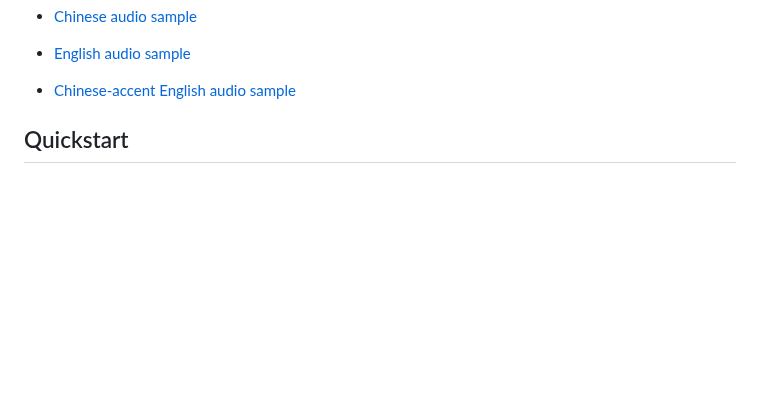
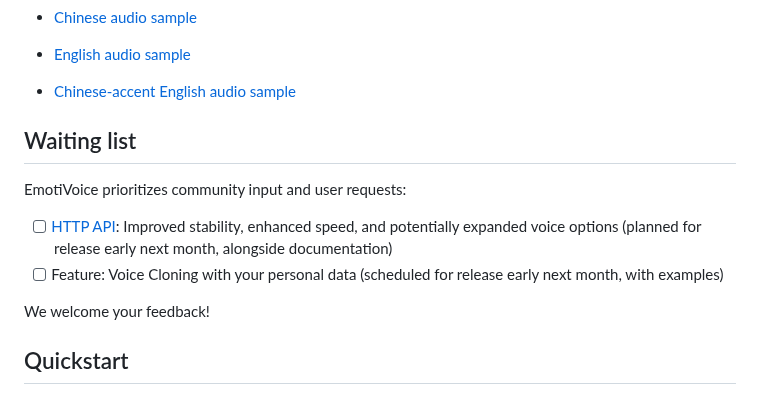
Before and after one commit to netease-youdao/EmotiVoice, a Markdown page: README.md, the part around the change. Rendered like a GitHub page; blank space fills up the shorter version.

Commit message:
Add Waiting list information

```diff
--- a/README.md
+++ b/README.md
@@ -27,6 +27,17 @@ Here are a few samples that EmotiVoice generates:
 - [English audio sample](https://github.com/netease-youdao/EmotiVoice/assets/3909232/8f272eba-49db-493b-b479-2d9e5a419e26)
 
 - [Chinese-accent English audio sample](https://github.com/netease-youdao/EmotiVoice/assets/3909232/a0709012-c3ef-4182-bb0e-b7a2ba386f1c)
+
+
+
+## Waiting list
+
+EmotiVoice prioritizes community input and user requests:
+
+- [ ] [HTTP API](https://github.com/netease-youdao/EmotiVoice/wiki/HTTP-API): Improved stability, enhanced speed, and potentially expanded voice options (planned for release early next month, alongside documentation)
+- [ ] Feature: Voice Cloning with your personal data (scheduled for release early next month, with examples)
+
+We welcome your feedback!
 
 
 
```
